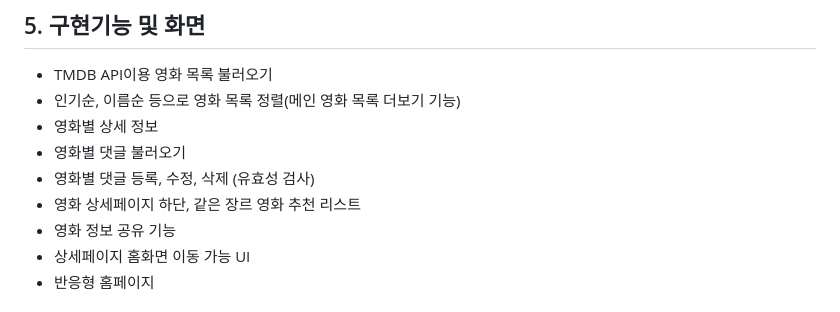
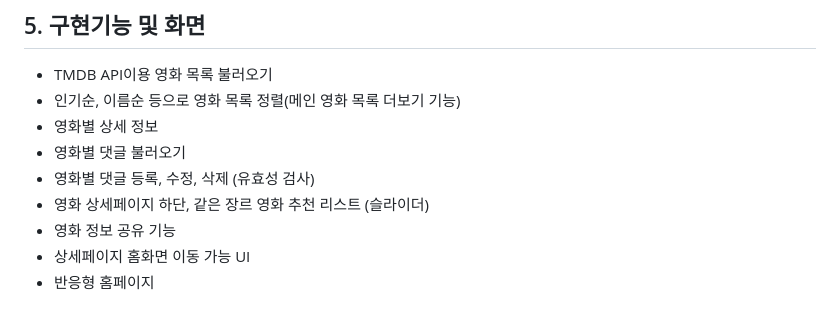
Before and after one commit to halfhalf-chicken/halfchicken-movie, a Markdown page: README.md, the part around the change printed below. Rendered like a GitHub page.

```diff
--- a/README.md
+++ b/README.md
@@ -58,7 +58,7 @@
 - 영화별 상세 정보
 - 영화별 댓글 불러오기
 - 영화별 댓글 등록, 수정, 삭제 (유효성 검사)
-- 영화 상세페이지 하단, 같은 장르 영화 추천 리스트
+- 영화 상세페이지 하단, 같은 장르 영화 추천 리스트 (슬라이더)
 - 영화 정보 공유 기능
 - 상세페이지 홈화면 이동 가능 UI
 - 반응형 홈페이지
```
Also changed, not shown: other parts of README.md (+6 -1 lines).
